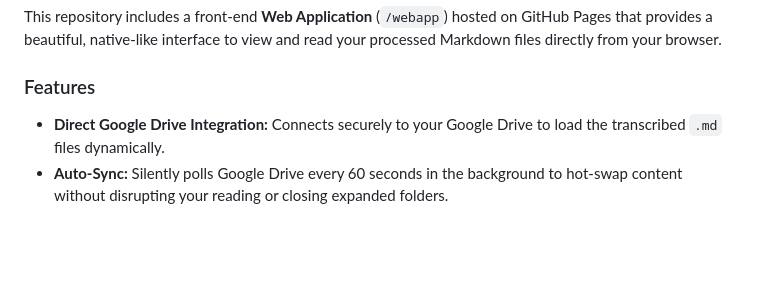
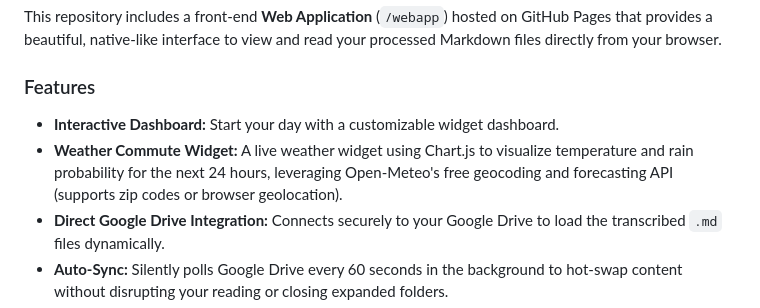
Before and after one commit to secretsciencelab/viwoods-brain2, a Markdown page: README.md, the part around the change. Rendered like a GitHub page; blank space fills up the shorter version.

Commit message:
docs: update README with new interactive dashboard and weather widget features

```diff
--- a/README.md
+++ b/README.md
@@ -76,6 +76,8 @@ gcloud beta run services logs tail secondbrain-gdrive --region us-central1 --pro
 This repository includes a front-end **Web Application** (`/webapp`) hosted on GitHub Pages that provides a beautiful, native-like interface to view and read your processed Markdown files directly from your browser.
 
 ### Features
+- **Interactive Dashboard:** Start your day with a customizable widget dashboard.
+- **Weather Commute Widget:** A live weather widget using Chart.js to visualize temperature and rain probability for the next 24 hours, leveraging Open-Meteo's free geocoding and forecasting API (supports zip codes or browser geolocation).
 - **Direct Google Drive Integration:** Connects securely to your Google Drive to load the transcribed `.md` files dynamically.
 - **Auto-Sync:** Silently polls Google Drive every 60 seconds in the background to hot-swap content without disrupting your reading or closing expanded folders.
 - **Persistent Sessions:** Your Google Drive token is securely cached in your browser's local storage so you don't have to log in on every page refresh.
```
